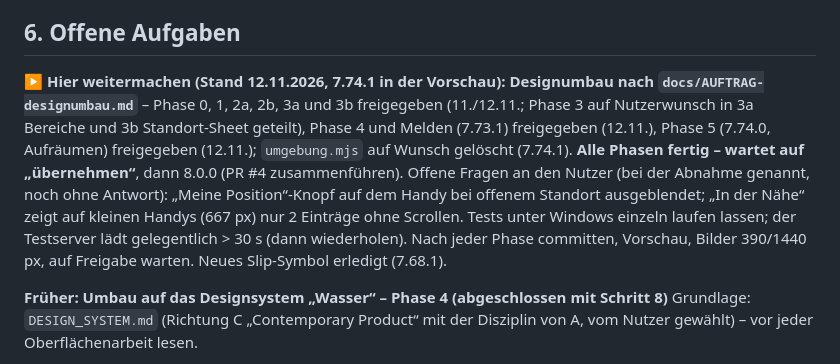
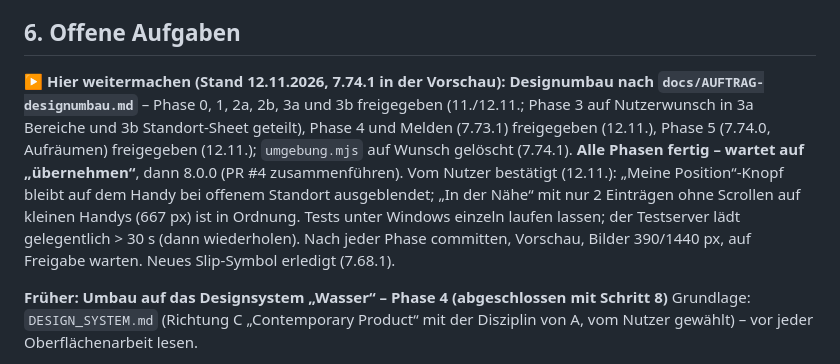
Before and after one commit to edrosdow/watermap, a Markdown page: watermap-stand.md, the part around the change. Rendered like a GitHub page.

Commit message:
Stand: offene Fragen der Abnahme beantwortet
Co-Authored-By: Claude Opus 5.5 <noreply@anthropic.com>

```diff
--- a/watermap-stand.md
+++ b/watermap-stand.md
@@ -328,7 +328,7 @@ Die Oberflächentests laufen mit einem Leaflet-Ersatz (`tests/stub/leaflet-stub.
 
 ## 6. Offene Aufgaben
 
-**▶ Hier weitermachen (Stand 12.11.2026, 7.74.1 in der Vorschau): Designumbau nach `docs/AUFTRAG-designumbau.md`** – Phase 0, 1, 2a, 2b, 3a und 3b freigegeben (11./12.11.; Phase 3 auf Nutzerwunsch in 3a Bereiche und 3b Standort-Sheet geteilt), Phase 4 und Melden (7.73.1) freigegeben (12.11.), Phase 5 (7.74.0, Aufräumen) freigegeben (12.11.); `umgebung.mjs` auf Wunsch gelöscht (7.74.1). **Alle Phasen fertig – wartet auf „übernehmen“**, dann 8.0.0 (PR #4 zusammenführen). Offene Fragen an den Nutzer (bei der Abnahme genannt, noch ohne Antwort): „Meine Position“-Knopf auf dem Handy bei offenem Standort ausgeblendet; „In der Nähe“ zeigt auf kleinen Handys (667 px) nur 2 Einträge ohne Scrollen. Tests unter Windows einzeln laufen lassen; der Testserver lädt gelegentlich > 30 s (dann wiederholen). Nach jeder Phase committen, Vorschau, Bilder 390/1440 px, auf Freigabe warten. Neues Slip-Symbol erledigt (7.68.1).
+**▶ Hier weitermachen (Stand 12.11.2026, 7.74.1 in der Vorschau): Designumbau nach `docs/AUFTRAG-designumbau.md`** – Phase 0, 1, 2a, 2b, 3a und 3b freigegeben (11./12.11.; Phase 3 auf Nutzerwunsch in 3a Bereiche und 3b Standort-Sheet geteilt), Phase 4 und Melden (7.73.1) freigegeben (12.11.), Phase 5 (7.74.0, Aufräumen) freigegeben (12.11.); `umgebung.mjs` auf Wunsch gelöscht (7.74.1). **Alle Phasen fertig – wartet auf „übernehmen“**, dann 8.0.0 (PR #4 zusammenführen). Vom Nutzer bestätigt (12.11.): „Meine Position“-Knopf bleibt auf dem Handy bei offenem Standort ausgeblendet; „In der Nähe“ mit nur 2 Einträgen ohne Scrollen auf kleinen Handys (667 px) ist in Ordnung. Tests unter Windows einzeln laufen lassen; der Testserver lädt gelegentlich > 30 s (dann wiederholen). Nach jeder Phase committen, Vorschau, Bilder 390/1440 px, auf Freigabe warten. Neues Slip-Symbol erledigt (7.68.1).
 
 **Früher: Umbau auf das Designsystem „Wasser“ – Phase 4 (abgeschlossen mit Schritt 8)**
 Grundlage: `DESIGN_SYSTEM.md` (Richtung C „Contemporary Product“ mit der Disziplin von A, vom Nutzer gewählt) – vor jeder Oberflächenarbeit lesen.
```
